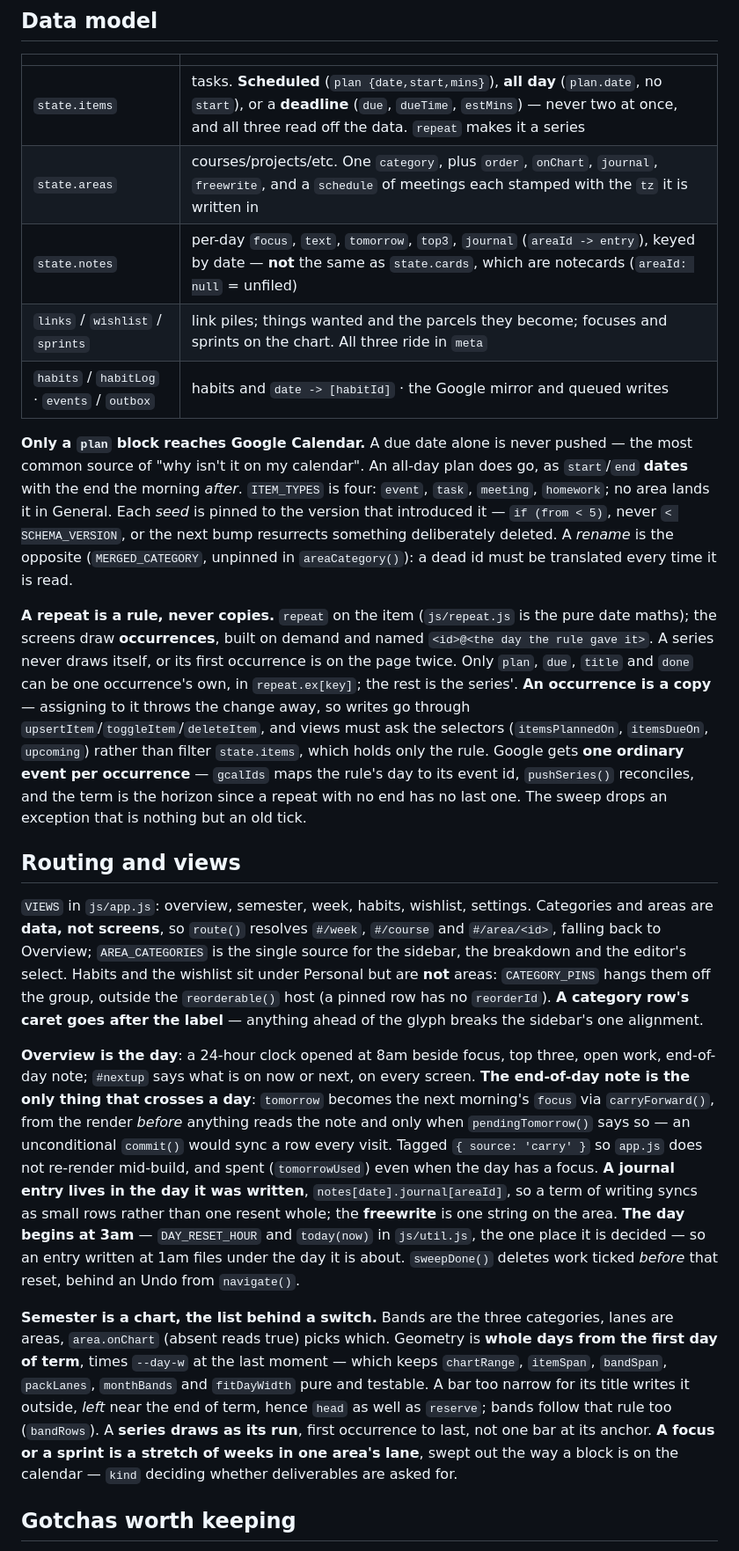
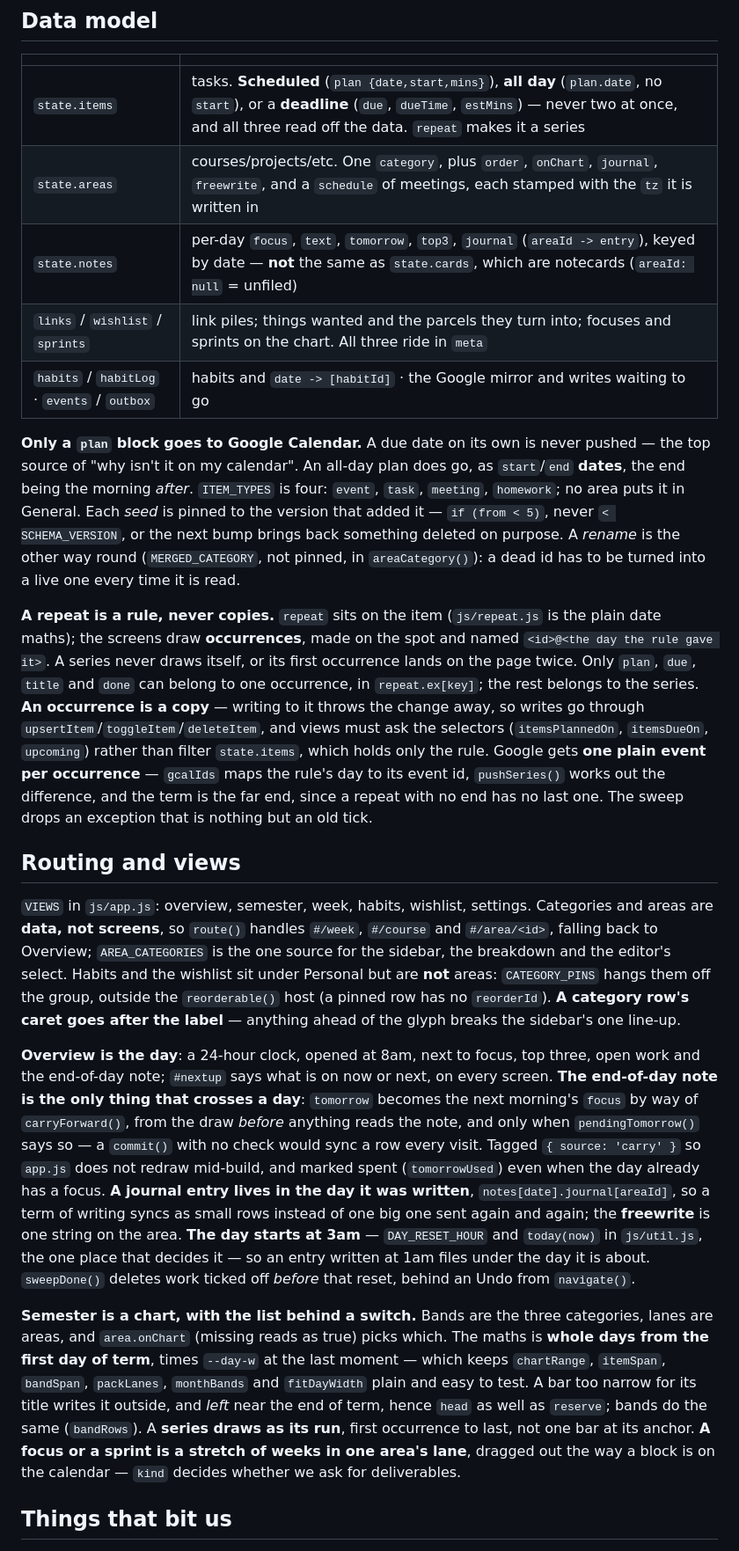
Before and after one commit to craneno/semester-planner, a Markdown page: CLAUDE.md, the part around one of its changes. Shown at 88% size. Drawn GitHub-style.

```diff
--- a/CLAUDE.md
+++ b/CLAUDE.md
@@ -77,68 +86,70 @@ none, and absent is not empty.
 | | |
 |---|---|
 | `state.items` | tasks. **Scheduled** (`plan {date,start,mins}`), **all day** (`plan.date`, no `start`), or a **deadline** (`due`, `dueTime`, `estMins`) — never two at once, and all three read off the data. `repeat` makes it a series |
-| `state.areas` | courses/projects/etc. One `category`, plus `order`, `onChart`, `journal`, `freewrite`, and a `schedule` of meetings each stamped with the `tz` it is written in |
+| `state.areas` | courses/projects/etc. One `category`, plus `order`, `onChart`, `journal`, `freewrite`, and a `schedule` of meetings, each stamped with the `tz` it is written in |
 | `state.notes` | per-day `focus`, `text`, `tomorrow`, `top3`, `journal` (`areaId -> entry`), keyed by date — **not** the same as `state.cards`, which are notecards (`areaId: null` = unfiled) |
-| `links` / `wishlist` / `sprints` | link piles; things wanted and the parcels they become; focuses and sprints on the chart. All three ride in `meta` |
-| `habits` / `habitLog` · `events` / `outbox` | habits and `date -> [habitId]` · the Google mirror and queued writes |
+| `links` / `wishlist` / `sprints` | link piles; things wanted and the parcels they turn into; focuses and sprints on the chart. All three ride in `meta` |
+| `habits` / `habitLog` · `events` / `outbox` | habits and `date -> [habitId]` · the Google mirror and writes waiting to go |
 
-**Only a `plan` block reaches Google Calendar.** A due date alone is never
-pushed — the most common source of "why isn't it on my calendar". An all-day
-plan does go, as `start`/`end` **dates** with the end the morning *after*.
-`ITEM_TYPES` is four: `event`, `task`, `meeting`, `homework`; no area lands it
-in General. Each *seed* is pinned to the version that introduced it — `if (from
-< 5)`, never `< SCHEMA_VERSION`, or the next bump resurrects something
-deliberately deleted. A *rename* is the opposite (`MERGED_CATEGORY`, unpinned
-in `areaCategory()`): a dead id must be translated every time it is read.
+**Only a `plan` block goes to Google Calendar.** A due date on its own is never
+pushed — the top source of "why isn't it on my calendar". An all-day plan does
+go, as `start`/`end` **dates**, the end being the morning *after*. `ITEM_TYPES`
+is four: `event`, `task`, `meeting`, `homework`; no area puts it in General.
+Each *seed* is pinned to the version that added it — `if (from < 5)`, never
+`< SCHEMA_VERSION`, or the next bump brings back something deleted on purpose.
+A *rename* is the other way round (`MERGED_CATEGORY`, not pinned, in
+`areaCategory()`): a dead id has to be turned into a live one every time it is
+read.
 
-**A repeat is a rule, never copies.** `repeat` on the item (`js/repeat.js` is
-the pure date maths); the screens draw **occurrences**, built on demand and
+**A repeat is a rule, never copies.** `repeat` sits on the item (`js/repeat.js`
+is the plain date maths); the screens draw **occurrences**, made on the spot and
 named `<id>@<the day the rule gave it>`. A series never draws itself, or its
-first occurrence is on the page twice. Only `plan`, `due`, `title` and `done`
-can be one occurrence's own, in `repeat.ex[key]`; the rest is the series'.
-**An occurrence is a copy** — assigning to it throws the change away, so writes
-go through `upsertItem`/`toggleItem`/`deleteItem`, and views must ask the
+first occurrence lands on the page twice. Only `plan`, `due`, `title` and `done`
+can belong to one occurrence, in `repeat.ex[key]`; the rest belongs to the
+series. **An occurrence is a copy** — writing to it throws the change away, so
+writes go through `upsertItem`/`toggleItem`/`deleteItem`, and views must ask the
 selectors (`itemsPlannedOn`, `itemsDueOn`, `upcoming`) rather than filter
-`state.items`, which holds only the rule. Google gets **one ordinary event per
+`state.items`, which holds only the rule. Google gets **one plain event per
 occurrence** — `gcalIds` maps the rule's day to its event id, `pushSeries()`
-reconciles, and the term is the horizon since a repeat with no end has no last
-one. The sweep drops an exception that is nothing but an old tick.
+works out the difference, and the term is the far end, since a repeat with no
+end has no last one. The sweep drops an exception that is nothing but an old tick.
 
 ## Routing and views
 
 `VIEWS` in `js/app.js`: overview, semester, week, habits, wishlist, settings.
-Categories and areas are **data, not screens**, so `route()` resolves `#/week`,
+Categories and areas are **data, not screens**, so `route()` handles `#/week`,
 `#/course` and `#/area/<id>`, falling back to Overview; `AREA_CATEGORIES` is the
-single source for the sidebar, the breakdown and the editor's select. Habits and
-the wishlist sit under Personal but are **not** areas: `CATEGORY_PINS` hangs them
-off the group, outside the `reorderable()` host (a pinned row has no
-`reorderId`). **A category row's caret goes after the label** — anything ahead of
-the glyph breaks the sidebar's one alignment.
+one source for the sidebar, the breakdown and the editor's select. Habits and
+the wishlist sit under Personal but are **not** areas: `CATEGORY_PINS` hangs
+them off the group, outside the `reorderable()` host (a pinned row has no
+`reorderId`). **A category row's caret goes after the label** — anything ahead
+of the glyph breaks the sidebar's one line-up.
 
-**Overview is the day**: a 24-hour clock opened at 8am beside focus, top three,
-open work, end-of-day note; `#nextup` says what is on now or next, on every
-screen. **The end-of-day note is the only thing that crosses a day**: `tomorrow`
-becomes the next morning's `focus` via `carryForward()`, from the render
-*before* anything reads the note and only when `pendingTomorrow()` says so — an
-unconditional `commit()` would sync a row every visit. Tagged
-`{ source: 'carry' }` so `app.js` does not re-render mid-build, and spent
-(`tomorrowUsed`) even when the day has a focus.
+**Overview is the day**: a 24-hour clock, opened at 8am, next to focus, top
+three, open work and the end-of-day note; `#nextup` says what is on now or next,
+on every screen. **The end-of-day note is the only thing that crosses a day**:
+`tomorrow` becomes the next morning's `focus` by way of `carryForward()`, from
+the draw *before* anything reads the note, and only when `pendingTomorrow()`
+says so — a `commit()` with no check would sync a row every visit. Tagged
+`{ source: 'carry' }` so `app.js` does not redraw mid-build, and marked spent
+(`tomorrowUsed`) even when the day already has a focus.
 **A journal entry lives in the day it was written**, `notes[date].journal[areaId]`,
-so a term of writing syncs as small rows rather than one resent whole; the
-**freewrite** is one string on the area. **The day begins at 3am**
-— `DAY_RESET_HOUR` and `today(now)` in `js/util.js`, the one place it is decided
+so a term of writing syncs as small rows instead of one big one sent again and
+again; the **freewrite** is one string on the area. **The day starts at 3am** —
+`DAY_RESET_HOUR` and `today(now)` in `js/util.js`, the one place that decides it
 — so an entry written at 1am files under the day it is about. `sweepDone()`
-deletes work ticked *before* that reset, behind an Undo from `navigate()`.
+deletes work ticked off *before* that reset, behind an Undo from `navigate()`.
 
-**Semester is a chart, the list behind a switch.** Bands are the three
-categories, lanes are areas, `area.onChart` (absent reads true) picks which. Geometry is **whole days from the first day of term**, times `--day-w` at
-the last moment — which keeps `chartRange`, `itemSpan`, `bandSpan`, `packLanes`,
-`monthBands` and `fitDayWidth` pure and testable. A bar too narrow for its title
-writes it outside, *left* near the end of term, hence `head` as well as
-`reserve`; bands follow that rule too (`bandRows`). A **series draws as its
-run**, first occurrence to last, not one bar at its anchor. **A focus or a
-sprint is a stretch of weeks in one area's lane**, swept out the way a block is
-on the calendar — `kind` deciding whether deliverables are asked for.
+**Semester is a chart, with the list behind a switch.** Bands are the three
+categories, lanes are areas, and `area.onChart` (missing reads as true) picks
+which. The maths is **whole days from the first day of term**, times `--day-w`
+at the last moment — which keeps `chartRange`, `itemSpan`, `bandSpan`,
+`packLanes`, `monthBands` and `fitDayWidth` plain and easy to test. A bar too
+narrow for its title writes it outside, and *left* near the end of term, hence
+`head` as well as `reserve`; bands do the same (`bandRows`). A **series draws as
+its run**, first occurrence to last, not one bar at its anchor. **A focus or a
+sprint is a stretch of weeks in one area's lane**, dragged out the way a block
+is on the calendar — `kind` decides whether we ask for deliverables.
 
-## Gotchas worth keeping
+## Things that bit us
 
```
Also changed, not shown: other parts of CLAUDE.md (+105 -95 lines).
